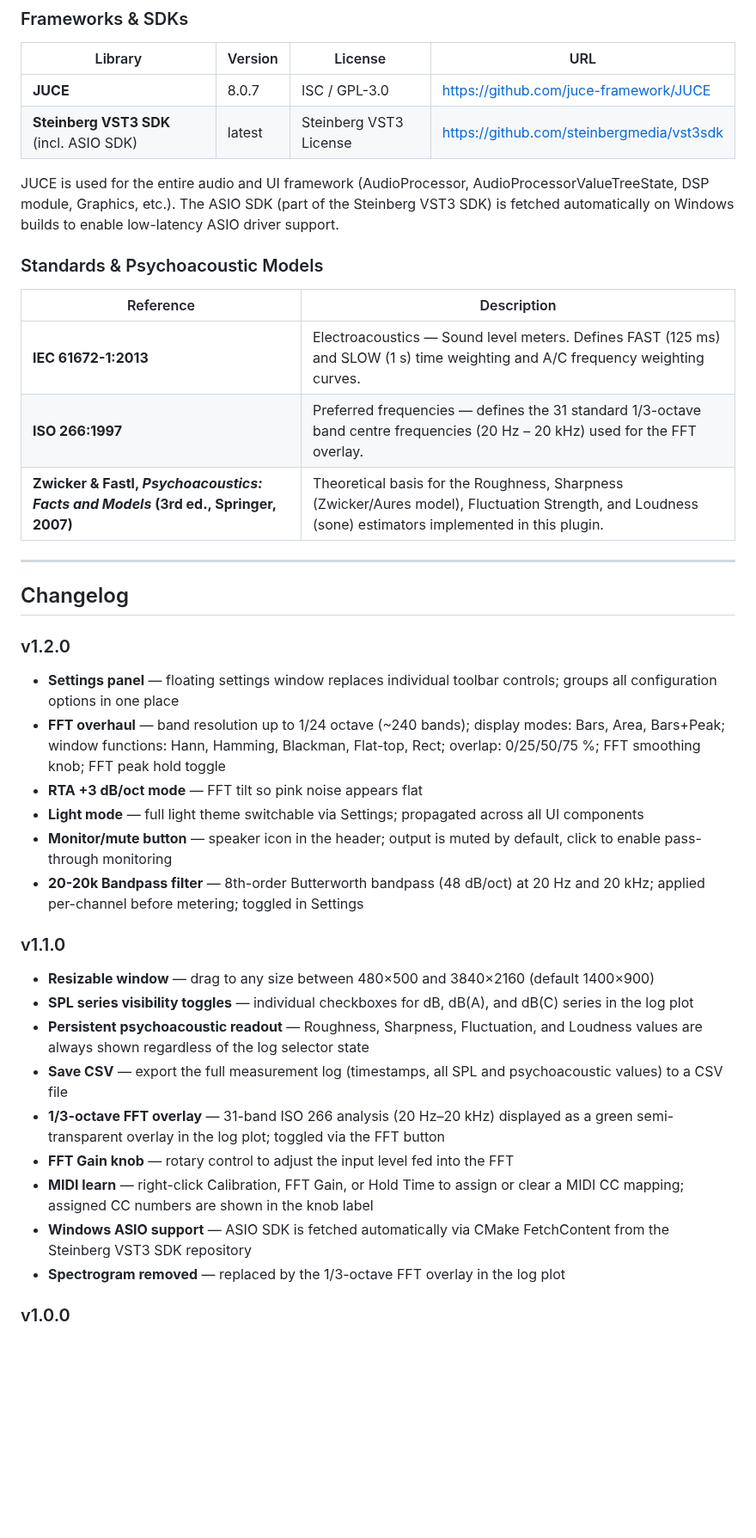
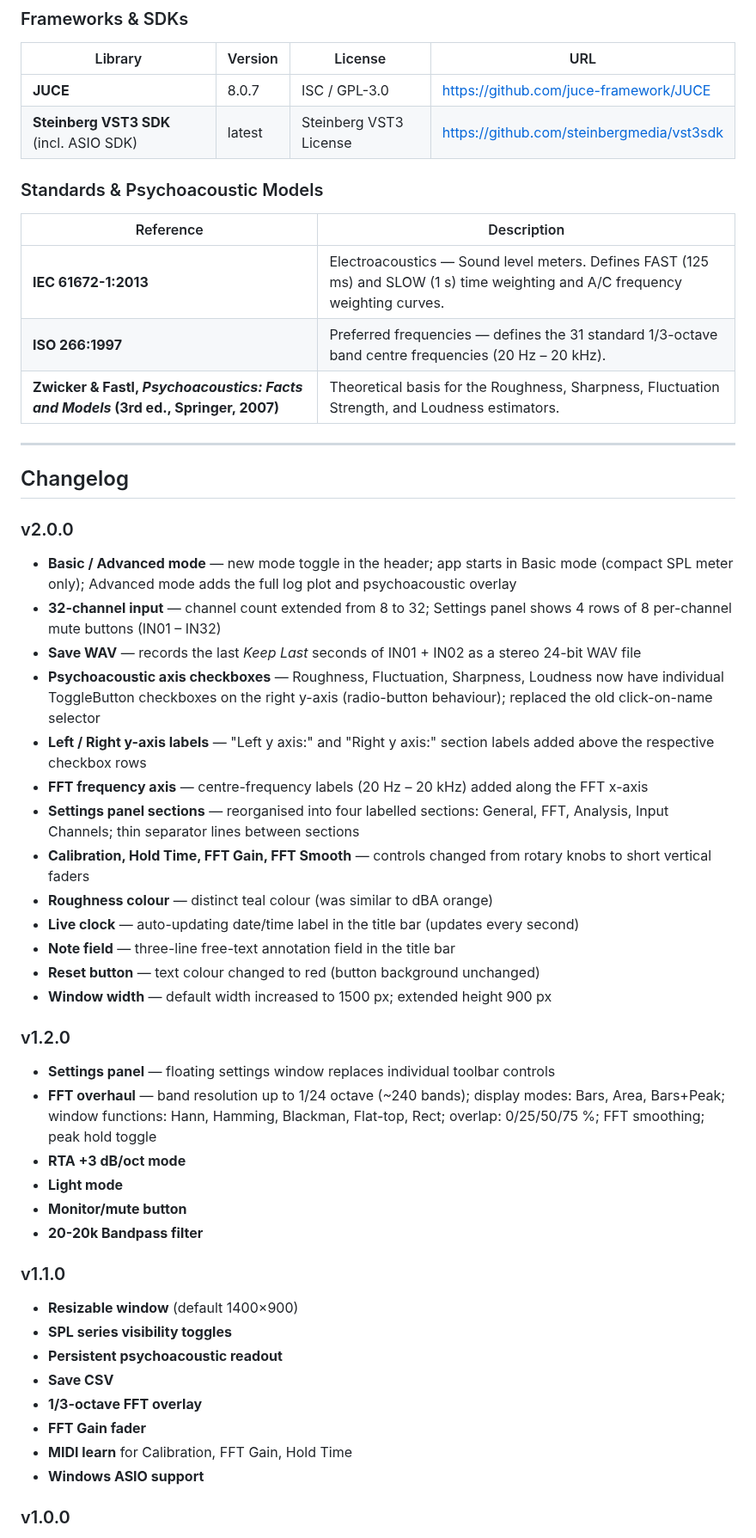
Before and after one commit to ppklose/ppkSPLMeter, a Markdown page: README.md, the part around one of its changes. Shown at 86% size. GitHub-like rendering; blank space fills up the shorter version.

```diff
--- a/README.md
+++ b/README.md
@@ -153,39 +166,50 @@ GitHub Actions workflows build the standalone for macOS and Windows on every pus
 | **JUCE** | 8.0.7 | ISC / GPL-3.0 | https://github.com/juce-framework/JUCE |
 | **Steinberg VST3 SDK** (incl. ASIO SDK) | latest | Steinberg VST3 License | https://github.com/steinbergmedia/vst3sdk |
 
-JUCE is used for the entire audio and UI framework (AudioProcessor, AudioProcessorValueTreeState, DSP module, Graphics, etc.).
-The ASIO SDK (part of the Steinberg VST3 SDK) is fetched automatically on Windows builds to enable low-latency ASIO driver support.
-
 ### Standards & Psychoacoustic Models
 
 | Reference | Description |
 |---|---|
 | **IEC 61672-1:2013** | Electroacoustics — Sound level meters. Defines FAST (125 ms) and SLOW (1 s) time weighting and A/C frequency weighting curves. |
-| **ISO 266:1997** | Preferred frequencies — defines the 31 standard 1/3-octave band centre frequencies (20 Hz – 20 kHz) used for the FFT overlay. |
-| **Zwicker & Fastl, *Psychoacoustics: Facts and Models* (3rd ed., Springer, 2007)** | Theoretical basis for the Roughness, Sharpness (Zwicker/Aures model), Fluctuation Strength, and Loudness (sone) estimators implemented in this plugin. |
+| **ISO 266:1997** | Preferred frequencies — defines the 31 standard 1/3-octave band centre frequencies (20 Hz – 20 kHz). |
+| **Zwicker & Fastl, *Psychoacoustics: Facts and Models* (3rd ed., Springer, 2007)** | Theoretical basis for the Roughness, Sharpness, Fluctuation Strength, and Loudness estimators. |
 
 ---
 
 ## Changelog
 
+### v2.0.0
+- **Basic / Advanced mode** — new mode toggle in the header; app starts in Basic mode (compact SPL meter only); Advanced mode adds the full log plot and psychoacoustic overlay
+- **32-channel input** — channel count extended from 8 to 32; Settings panel shows 4 rows of 8 per-channel mute buttons (IN01 – IN32)
+- **Save WAV** — records the last *Keep Last* seconds of IN01 + IN02 as a stereo 24-bit WAV file
+- **Psychoacoustic axis checkboxes** — Roughness, Fluctuation, Sharpness, Loudness now have individual ToggleButton checkboxes on the right y-axis (radio-button behaviour); replaced the old click-on-name selector
+- **Left / Right y-axis labels** — "Left y axis:" and "Right y axis:" section labels added above the respective checkbox rows
+- **FFT frequency axis** — centre-frequency labels (20 Hz – 20 kHz) added along the FFT x-axis
+- **Settings panel sections** — reorganised into four labelled sections: General, FFT, Analysis, Input Channels; thin separator lines between sections
+- **Calibration, Hold Time, FFT Gain, FFT Smooth** — controls changed from rotary knobs to short vertical faders
+- **Roughness colour** — distinct teal colour (was similar to dBA orange)
+- **Live clock** — auto-updating date/time label in the title bar (updates every second)
+- **Note field** — three-line free-text annotation field in the title bar
+- **Reset button** — text colour changed to red (button background unchanged)
+- **Window width** — default width increased to 1500 px; extended height 900 px
+
 ### v1.2.0
-- **Settings panel** — floating settings window replaces individual toolbar controls; groups all configuration options in one place
-- **FFT overhaul** — band resolution up to 1/24 octave (~240 bands); display modes: Bars, Area, Bars+Peak; window functions: Hann, Hamming, Blackman, Flat-top, Rect; overlap: 0/25/50/75 %; FFT smoothing knob; FFT peak hold toggle
-- **RTA +3 dB/oct mode** — FFT tilt so pink noise appears flat
-- **Light mode** — full light theme switchable via Settings; propagated across all UI components
-- **Monitor/mute button** — speaker icon in the header; output is muted by default, click to enable pass-through monitoring
-- **20-20k Bandpass filter** — 8th-order Butterworth bandpass (48 dB/oct) at 20 Hz and 20 kHz; applied per-channel before metering; toggled in Settings
+- **Settings panel** — floating settings window replaces individual toolbar controls
+- **FFT overhaul** — band resolution up to 1/24 octave (~240 bands); display modes: Bars, Area, Bars+Peak; window functions: Hann, Hamming, Blackman, Flat-top, Rect; overlap: 0/25/50/75 %; FFT smoothing; peak hold toggle
+- **RTA +3 dB/oct mode**
+- **Light mode**
+- **Monitor/mute button**
+- **20-20k Bandpass filter**
 
 ### v1.1.0
-- **Resizable window** — drag to any size between 480×500 and 3840×2160 (default 1400×900)
-- **SPL series visibility toggles** — individual checkboxes for dB, dB(A), and dB(C) series in the log plot
-- **Persistent psychoacoustic readout** — Roughness, Sharpness, Fluctuation, and Loudness values are always shown regardless of the log selector state
-- **Save CSV** — export the full measurement log (timestamps, all SPL and psychoacoustic values) to a CSV file
-- **1/3-octave FFT overlay** — 31-band ISO 266 analysis (20 Hz–20 kHz) displayed as a green semi-transparent overlay in the log plot; toggled via the FFT button
-- **FFT Gain knob** — rotary control to adjust the input level fed into the FFT
-- **MIDI learn** — right-click Calibration, FFT Gain, or Hold Time to assign or clear a MIDI CC mapping; assigned CC numbers are shown in the knob label
-- **Windows ASIO support** — ASIO SDK is fetched automatically via CMake FetchContent from the Steinberg VST3 SDK repository
-- **Spectrogram removed** — replaced by the 1/3-octave FFT overlay in the log plot
+- **Resizable window** (default 1400×900)
+- **SPL series visibility toggles**
+- **Persistent psychoacoustic readout**
+- **Save CSV**
+- **1/3-octave FFT overlay**
+- **FFT Gain fader**
+- **MIDI learn** for Calibration, FFT Gain, Hold Time
+- **Windows ASIO support**
 
 ### v1.0.0
 - Initial release
```
Also changed, not shown: other parts of README.md (+44 -32 lines), screenShot.jpg (deleted), screenShot.png (added), 12 other files.
